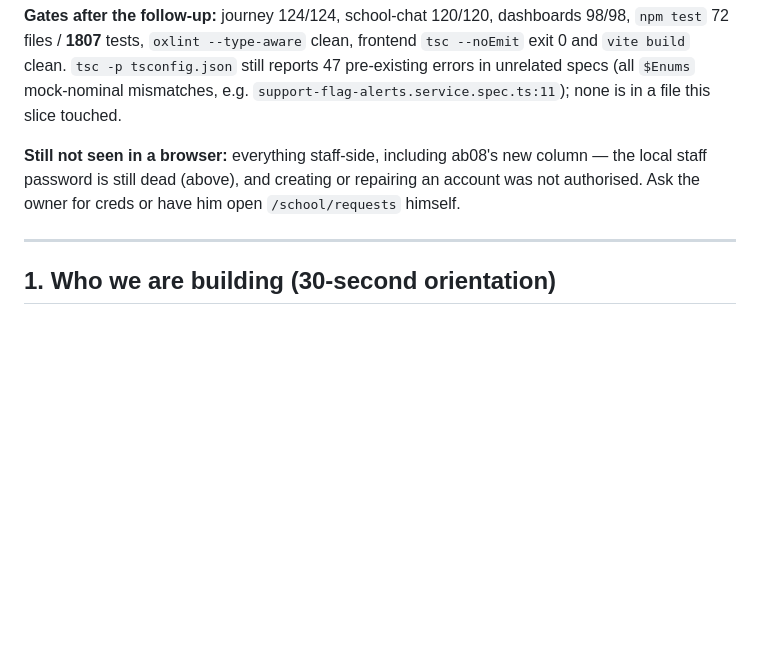
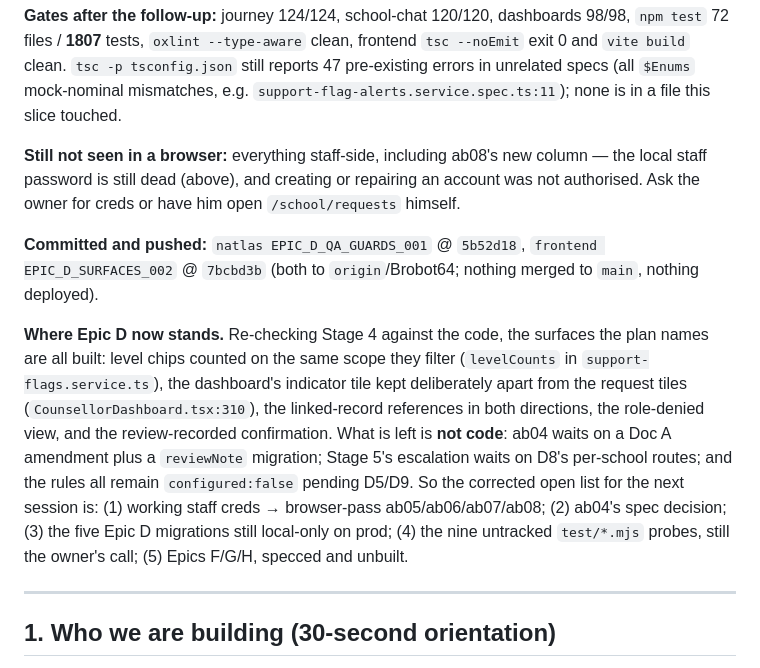
Before and after one commit to Brobot64/soulnurture, a Markdown page: docs/HANDOFF.md, the part around the change. GitHub-like rendering; blank space fills up the shorter version.

Commit message:
EPIC_D_QA_GUARDS_001: §0O closes with the pushed hashes and what Epic D actually has left.
Checking Stage 4 against the code, the surfaces are all built. What remains is
decisions and a migration, not implementation: ab04 waits on a Doc A amendment,
Stage 5 on the per-school routes, and the rules stay unconfigured until D5/D9.

```diff
--- a/docs/HANDOFF.md
+++ b/docs/HANDOFF.md
@@ -449,6 +449,10 @@ The uncertainty spec guards a *direction of inference*, which is what §8's two
 
 **Still not seen in a browser:** everything staff-side, including ab08's new column — the local staff password is still dead (above), and creating or repairing an account was not authorised. Ask the owner for creds or have him open `/school/requests` himself.
 
+**Committed and pushed:** `natlas EPIC_D_QA_GUARDS_001` @ `5b52d18`, `frontend EPIC_D_SURFACES_002` @ `7bcbd3b` (both to `origin`/Brobot64; nothing merged to `main`, nothing deployed).
+
+**Where Epic D now stands.** Re-checking Stage 4 against the code, the surfaces the plan names are all built: level chips counted on the same scope they filter (`levelCounts` in `support-flags.service.ts`), the dashboard's indicator tile kept deliberately apart from the request tiles (`CounsellorDashboard.tsx:310`), the linked-record references in both directions, the role-denied view, and the review-recorded confirmation. What is left is **not code**: ab04 waits on a Doc A amendment plus a `reviewNote` migration; Stage 5's escalation waits on D8's per-school routes; and the rules all remain `configured:false` pending D5/D9. So the corrected open list for the next session is: (1) working staff creds → browser-pass ab05/ab06/ab07/ab08; (2) ab04's spec decision; (3) the five Epic D migrations still local-only on prod; (4) the nine untracked `test/*.mjs` probes, still the owner's call; (5) Epics F/G/H, specced and unbuilt.
+
 ---
 
 ## 1. Who we are building (30-second orientation)
```
